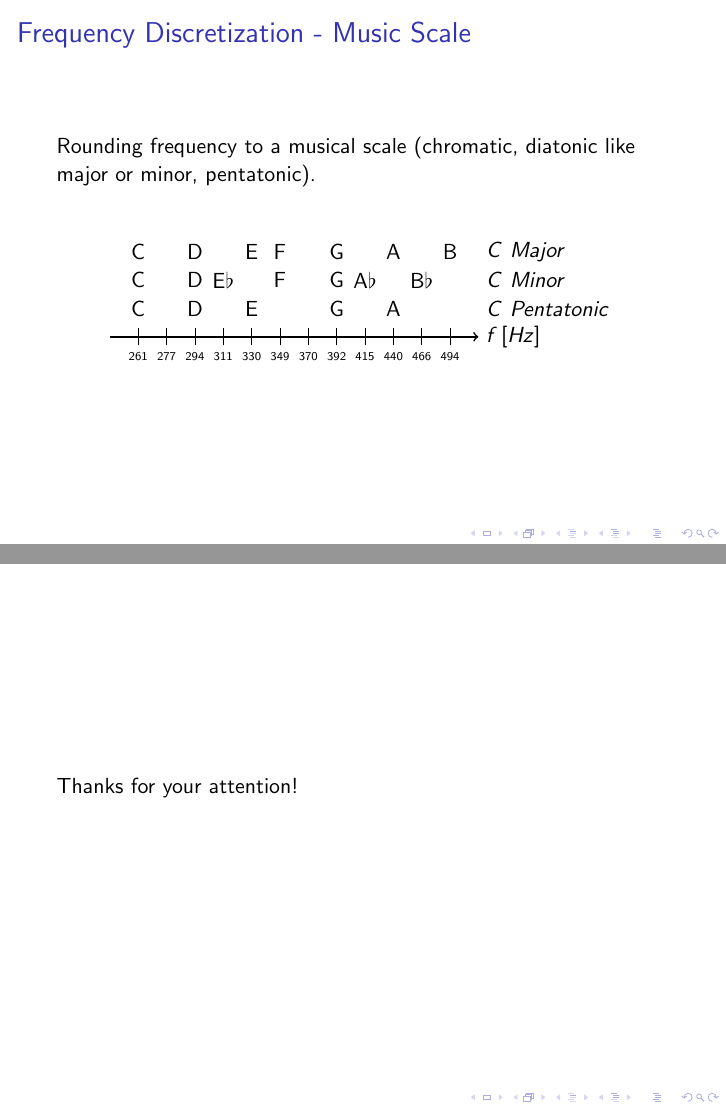
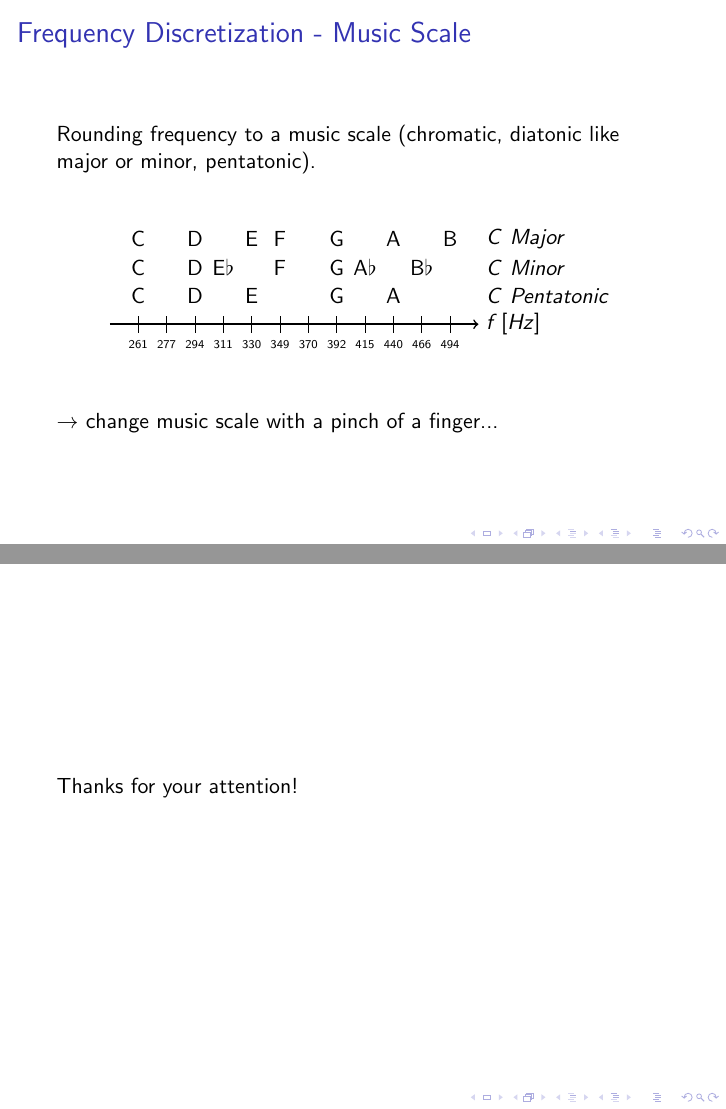
Before and after one commit to alialavia/Theremin, LaTeX slides (final presentation/final presentation.tex): pages 9 and 10 of 10, joined at a grey line. Compiled offline with pdfLaTeX.

Commit message:
Some changes on the music scale page

```diff
--- a/final presentation/final presentation.tex
+++ b/final presentation/final presentation.tex
@@ -106,7 +106,7 @@
 % N e w  F r a m e
 \frame{
     \frametitle{Frequency Discretization - Music Scale}
-    Rounding frequency to a musical scale (chromatic, diatonic like major or
+    Rounding frequency to a music scale (chromatic, diatonic like major or
     minor, pentatonic).
 
     \vspace{5mm}
@@ -162,6 +162,8 @@
     \end{center}
 
     \vspace{5mm}
+
+    $\to$ change music scale with a pinch of a finger...
 }
 
 % N e w  F r a m e
```
Also changed, not shown: final presentation/final presentation.pdf.
